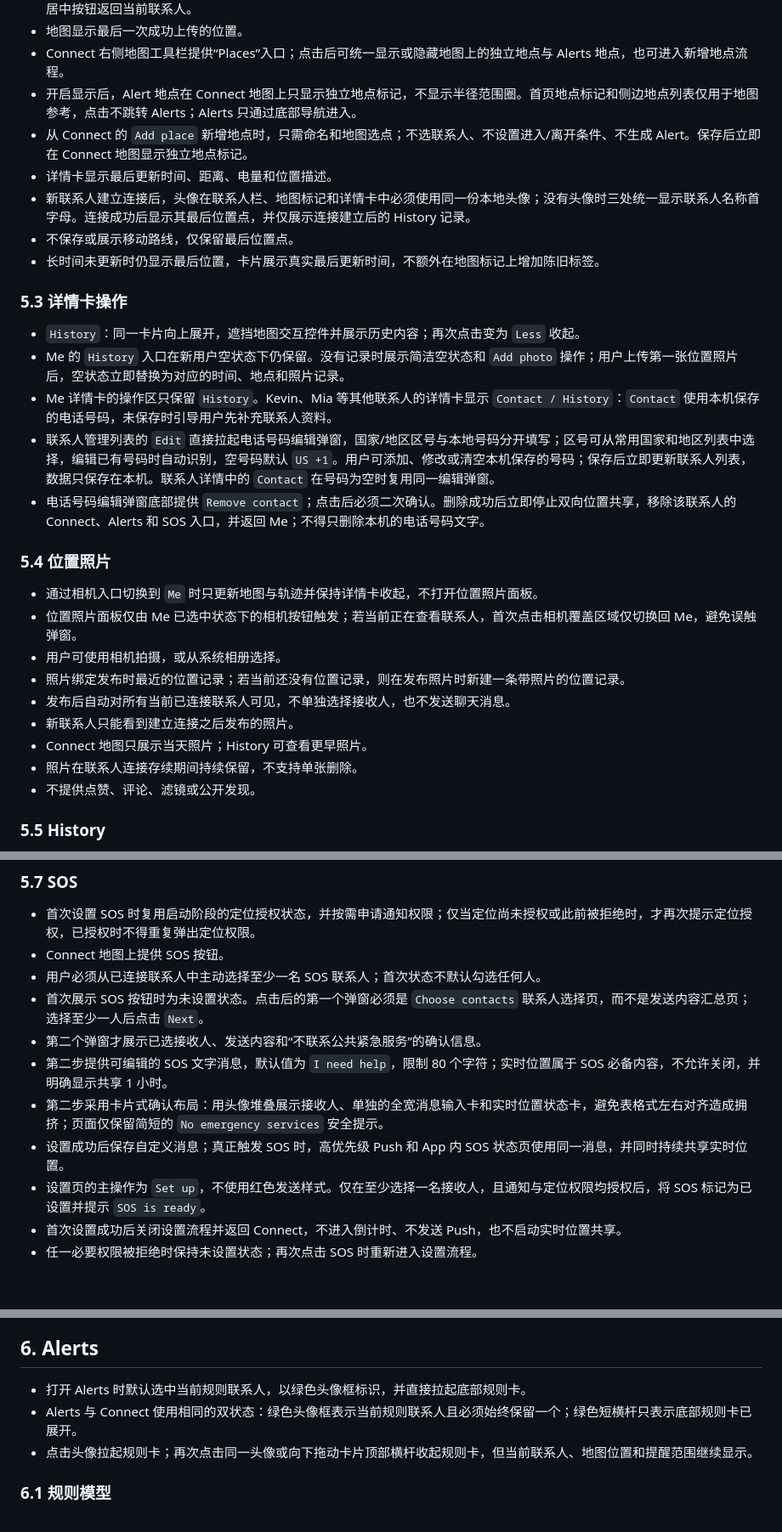
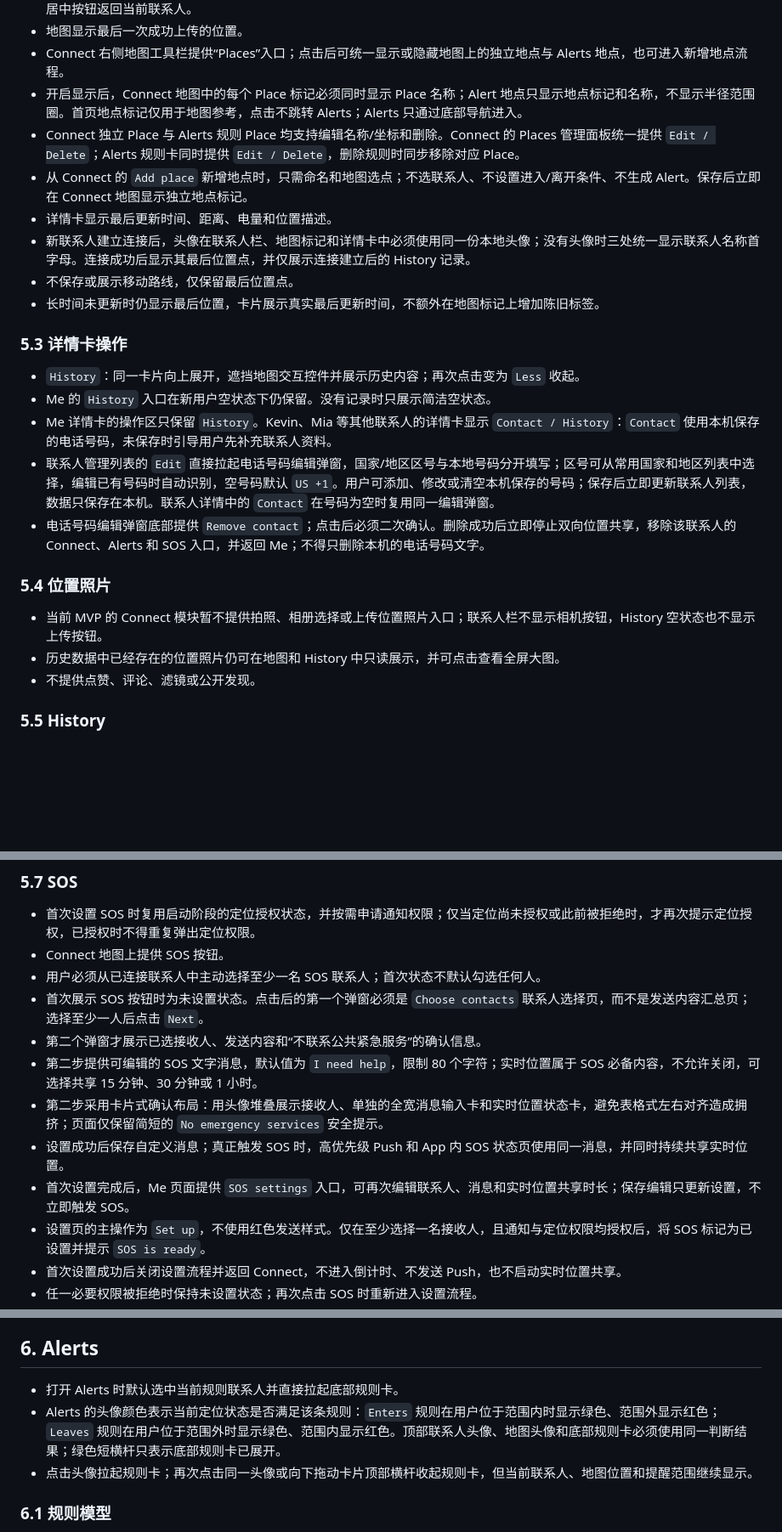
Before and after one commit to Duxinxin-real/connect-location-prototype, a Markdown page: 产品需求文档-PRD.md, 3 parts joined by grey strips. Shown at 85% size. GitHub-like rendering; blank space fills up the shorter version.

Commit message:
Update places alerts and SOS requirements

```diff
--- a/产品需求文档-PRD.md
+++ b/产品需求文档-PRD.md
@@ -141,7 +141,8 @@ App
 - 切换当前联系人时，地图镜头以该联系人的最后位置点为中心，并显示当前可见的位置照片；用户手动移动地图后，可通过重新居中按钮返回当前联系人。
 - 地图显示最后一次成功上传的位置。
 - Connect 右侧地图工具栏提供“Places”入口；点击后可统一显示或隐藏地图上的独立地点与 Alerts 地点，也可进入新增地点流程。
-- 开启显示后，Alert 地点在 Connect 地图上只显示独立地点标记，不显示半径范围圈。首页地点标记和侧边地点列表仅用于地图参考，点击不跳转 Alerts；Alerts 只通过底部导航进入。
+- 开启显示后，Connect 地图中的每个 Place 标记必须同时显示 Place 名称；Alert 地点只显示地点标记和名称，不显示半径范围圈。首页地点标记仅用于地图参考，点击不跳转 Alerts；Alerts 只通过底部导航进入。
+- Connect 独立 Place 与 Alerts 规则 Place 均支持编辑名称/坐标和删除。Connect 的 Places 管理面板统一提供 `Edit / Delete`；Alerts 规则卡同时提供 `Edit / Delete`，删除规则时同步移除对应 Place。
 - 从 Connect 的 `Add place` 新增地点时，只需命名和地图选点；不选联系人、不设置进入/离开条件、不生成 Alert。保存后立即在 Connect 地图显示独立地点标记。
 - 详情卡显示最后更新时间、距离、电量和位置描述。
 - 新联系人建立连接后，头像在联系人栏、地图标记和详情卡中必须使用同一份本地头像；没有头像时三处统一显示联系人名称首字母。连接成功后显示其最后位置点，并仅展示连接建立后的 History 记录。
@@ -151,21 +152,15 @@ App
 ### 5.3 详情卡操作
 
 - `History`：同一卡片向上展开，遮挡地图交互控件并展示历史内容；再次点击变为 `Less` 收起。
-- Me 的 `History` 入口在新用户空状态下仍保留。没有记录时展示简洁空状态和 `Add photo` 操作；用户上传第一张位置照片后，空状态立即替换为对应的时间、地点和照片记录。
+- Me 的 `History` 入口在新用户空状态下仍保留。没有记录时只展示简洁空状态。
 - Me 详情卡的操作区只保留 `History`。Kevin、Mia 等其他联系人的详情卡显示 `Contact / History`：`Contact` 使用本机保存的电话号码，未保存时引导用户先补充联系人资料。
 - 联系人管理列表的 `Edit` 直接拉起电话号码编辑弹窗，国家/地区区号与本地号码分开填写；区号可从常用国家和地区列表中选择，编辑已有号码时自动识别，空号码默认 `US +1`。用户可添加、修改或清空本机保存的号码；保存后立即更新联系人列表，数据只保存在本机。联系人详情中的 `Contact` 在号码为空时复用同一编辑弹窗。
 - 电话号码编辑弹窗底部提供 `Remove contact`；点击后必须二次确认。删除成功后立即停止双向位置共享，移除该联系人的 Connect、Alerts 和 SOS 入口，并返回 Me；不得只删除本机的电话号码文字。
 
 ### 5.4 位置照片
 
-- 通过相机入口切换到 `Me` 时只更新地图与轨迹并保持详情卡收起，不打开位置照片面板。
-- 位置照片面板仅由 Me 已选中状态下的相机按钮触发；若当前正在查看联系人，首次点击相机覆盖区域仅切换回 Me，避免误触弹窗。
-- 用户可使用相机拍摄，或从系统相册选择。
-- 照片绑定发布时最近的位置记录；若当前还没有位置记录，则在发布照片时新建一条带照片的位置记录。
-- 发布后自动对所有当前已连接联系人可见，不单独选择接收人，也不发送聊天消息。
-- 新联系人只能看到建立连接之后发布的照片。
-- Connect 地图只展示当天照片；History 可查看更早照片。
-- 照片在联系人连接存续期间持续保留，不支持单张删除。
+- 当前 MVP 的 Connect 模块暂不提供拍照、相册选择或上传位置照片入口；联系人栏不显示相机按钮，History 空状态也不显示上传按钮。
+- 历史数据中已经存在的位置照片仍可在地图和 History 中只读展示，并可点击查看全屏大图。
 - 不提供点赞、评论、滤镜或公开发现。
 
 ### 5.5 History
@@ -191,9 +186,10 @@ App
 - 用户必须从已连接联系人中主动选择至少一名 SOS 联系人；首次状态不默认勾选任何人。
 - 首次展示 SOS 按钮时为未设置状态。点击后的第一个弹窗必须是 `Choose contacts` 联系人选择页，而不是发送内容汇总页；选择至少一人后点击 `Next`。
 - 第二个弹窗才展示已选接收人、发送内容和“不联系公共紧急服务”的确认信息。
-- 第二步提供可编辑的 SOS 文字消息，默认值为 `I need help`，限制 80 个字符；实时位置属于 SOS 必备内容，不允许关闭，并明确显示共享 1 小时。
+- 第二步提供可编辑的 SOS 文字消息，默认值为 `I need help`，限制 80 个字符；实时位置属于 SOS 必备内容，不允许关闭，可选择共享 15 分钟、30 分钟或 1 小时。
 - 第二步采用卡片式确认布局：用头像堆叠展示接收人、单独的全宽消息输入卡和实时位置状态卡，避免表格式左右对齐造成拥挤；页面仅保留简短的 `No emergency services` 安全提示。
 - 设置成功后保存自定义消息；真正触发 SOS 时，高优先级 Push 和 App 内 SOS 状态页使用同一消息，并同时持续共享实时位置。
+- 首次设置完成后，Me 页面提供 `SOS settings` 入口，可再次编辑联系人、消息和实时位置共享时长；保存编辑只更新设置，不立即触发 SOS。
 - 设置页的主操作为 `Set up`，不使用红色发送样式。仅在至少选择一名接收人，且通知与定位权限均授权后，将 SOS 标记为已设置并提示 `SOS is ready`。
 - 首次设置成功后关闭设置流程并返回 Connect，不进入倒计时、不发送 Push，也不启动实时位置共享。
 - 任一必要权限被拒绝时保持未设置状态；再次点击 SOS 时重新进入设置流程。
@@ -206,8 +202,8 @@ App
 
 ## 6. Alerts
 
-- 打开 Alerts 时默认选中当前规则联系人，以绿色头像框标识，并直接拉起底部规则卡。
-- Alerts 与 Connect 使用相同的双状态：绿色头像框表示当前规则联系人且必须始终保留一个；绿色短横杆只表示底部规则卡已展开。
+- 打开 Alerts 时默认选中当前规则联系人并直接拉起底部规则卡。
+- Alerts 的头像颜色表示当前定位状态是否满足该条规则：`Enters` 规则在用户位于范围内时显示绿色、范围外显示红色；`Leaves` 规则在用户位于范围外时显示绿色、范围内显示红色。顶部联系人头像、地图头像和底部规则卡必须使用同一判断结果；绿色短横杆只表示底部规则卡已展开。
 - 点击头像拉起规则卡；再次点击同一头像或向下拖动卡片顶部横杆收起规则卡，但当前联系人、地图位置和提醒范围继续显示。
 
 ### 6.1 规则模型
```
Also changed, not shown: other parts of 产品需求文档-PRD.md (+1 -2 lines).
